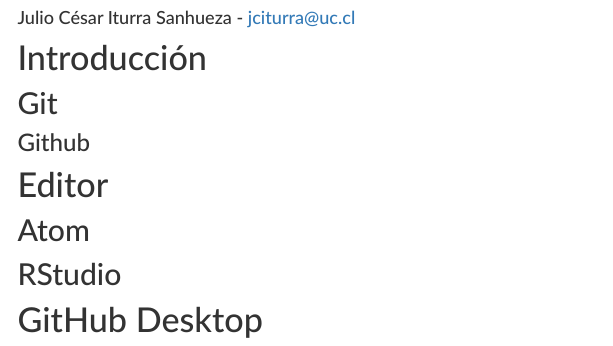
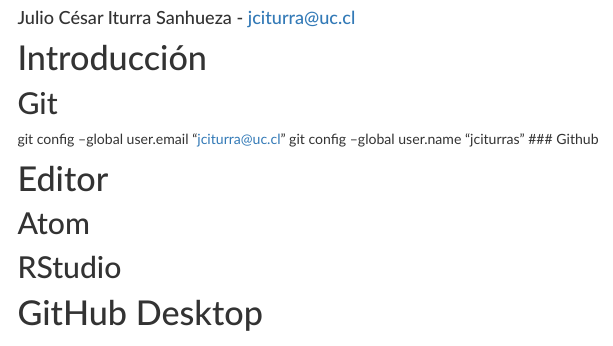
Before and after one commit to jciturras/opscoes.github.io, an R Markdown document (version_control_github.Rmd): the page in a window 1100 px wide, from 130 px down. Rendered offline with R 4.5, knitr and Pandoc, with nearby package versions; a font, style sheet, LaTeX package, included part or bibliography that could not be used is replaced or left out; menus at the side of the page are left out.

Commit message:
facso_23julio

```diff
--- a/version_control_github.Rmd
+++ b/version_control_github.Rmd
@@ -15,6 +15,8 @@
 # Introducción
 
 ## Git
+  git config --global user.email "jciturra@uc.cl"
+  git config --global user.name "jciturras"
 ### Github
 
 # Editor
```
